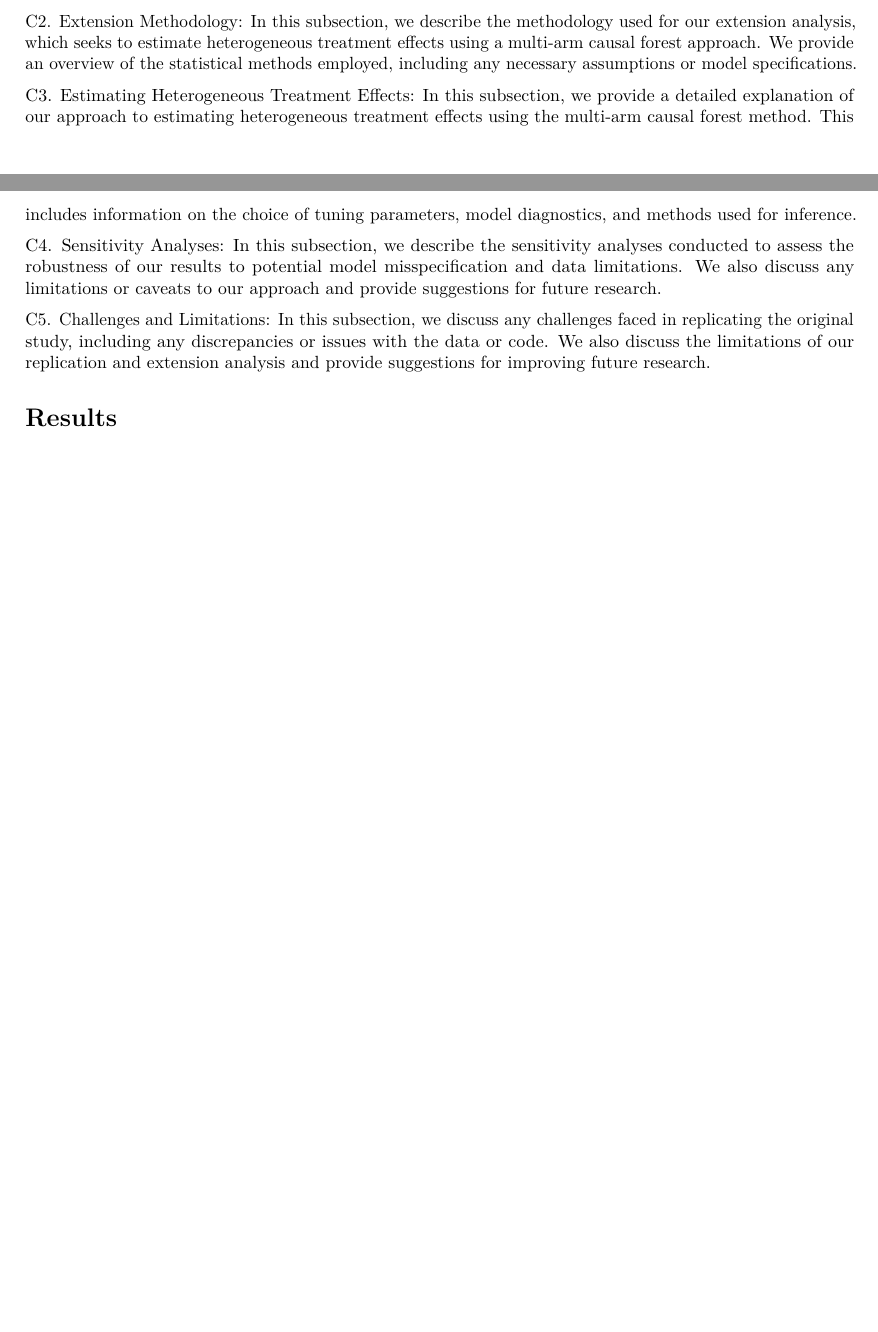
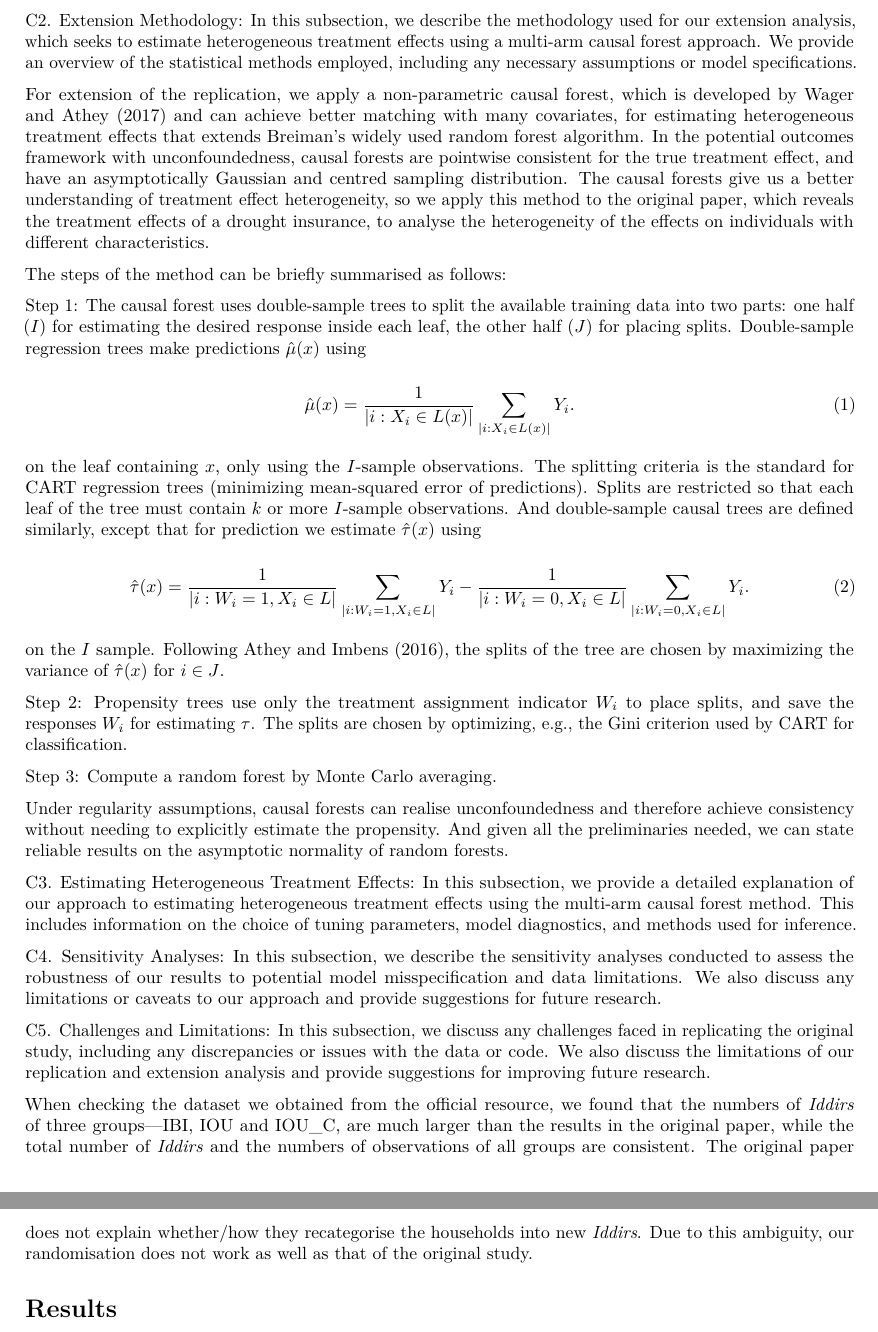
Before and after one commit to Sam-Deegan/20230307_RE_HTE, an R Markdown document (3_Write/Replication_Group_1.Rmd): two parts of pages 2 and 3 of 4 before the commit and two parts of pages 3 and 4 of 5 after it, joined at a grey line, cut so that both start at the same text, the shorter picture padded with empty space. Rendered offline with R 4.5, knitr and Pandoc, then LaTeX, with nearby package versions; drawn as R Markdown's standard PDF in place of the format the file asks for; a font, style sheet, LaTeX package, included part or bibliography that could not be used is replaced or left out.

Commit message:
Update Replication_Group_1.Rmd

```diff
--- a/3_Write/Replication_Group_1.Rmd
+++ b/3_Write/Replication_Group_1.Rmd
@@ -79,12 +81,40 @@ The paper is structured into six sections. The first section is the introduction
 C1. Replication Methodology: In this subsection, we describe the methodology used to replicate the original study. We provide a detailed explanation of the data and methods used in the original study, including any necessary assumptions or model specifications. We also explain the steps taken to ensure that our replication accurately reproduces the original study's results.
 
 The authors worked together with Oromia Insurance Company (OIC) in Ethiopia and used multi-level randomization at the Iddir level to assign the 144 Iddirs to six experimental arms: 1) Standard Index Insurance (control group); 2) Standard Index Insurance via Iddir promotions; 3) IOU insurance; 4) IOU insurance with Contract; 5) IOU insurance via Iddir promotions; and 6) IOU insurance via Iddir promotions with Contract. And they collected data on household demographic characteristics including age, sex, marital status, education and family size; household income, households’ level of exposure to drought, experience in buying crop insurance before the experiment, household production and saving variables.
+
 To verify whether randomization resulted in balanced groups they regress household observables and farming variables on treatment group dummies and a constant. The constant reflects the comparison group. The coefficients indicate whether other groups are significantly different from the comparison group, and we test for differences between other groups by Wald tests. The results suggest the randomization worked well.
+
 Then, they present insurance uptake across treatment arms and do regression analysis, both showing that uptake change induced by Iddir promotions in isolation is statistically insignificant, as is IOU with binding contract. They also exclude the subsample from a certain Kebele, Dalota Mati, which all the defaults in the dataset come from, to increase the statistical power of the analysis.
+
 They perform a heterogeneity analysis, to figure out if they can attribute the increase in uptake under IOU insurance to the relaxation of the liquidity constraint. To proxy for liquidity, they distinguish between households with above and below-median income, and between households with and without savings (self-reported). And for both proxies, the coefficients of the simple IOU product are higher for the liquidity-constrained. However, while the IOU coefficient of the (more) constrained subsample is consistently different from zero, and the coefficient for the complementary sample is not, the relevant coefficients are not statistically different from each other (according to a Wald test). This can also be seen by the insignificance of the coefficients using the interaction term instead of subsamples.
 
 
 C2. Extension Methodology: In this subsection, we describe the methodology used for our extension analysis, which seeks to estimate heterogeneous treatment effects using a multi-arm causal forest approach. We provide an overview of the statistical methods employed, including any necessary assumptions or model specifications.
+
+For extension of the replication, we apply a non-parametric causal forest, which is developed by Wager and Athey (2017) and can achieve better matching with many covariates, for estimating heterogeneous treatment effects that extends Breiman’s widely used random forest algorithm. In the potential outcomes framework with unconfoundedness, causal forests are pointwise consistent for the true treatment effect, and have an asymptotically Gaussian and centred sampling distribution. The causal forests give us a better understanding of treatment effect heterogeneity, so we apply this method to the original paper, which reveals the treatment effects of a drought insurance, to analyse the heterogeneity of the effects on individuals with different characteristics.
+
+The steps of the method can be briefly summarised as follows:
+
+Step 1: The causal forest uses double-sample trees to split the available training data into two parts: one half (\(I\)) for estimating the desired response inside each leaf, the other half (\(J\)) for placing splits. Double-sample regression trees make predictions \(\hat{\mu}(x)\) using
+
+\begin{equation}
+    \hat{\mu}(x)=\frac{1}{|i:X_{i}\in L(x)|}\sum\limits_{|i:X_{i}\in L(x)|}Y_{i}.
+\end{equation}
+
+on the leaf containing \(x\), only using the \(I\)-sample observations. The splitting criteria is the standard for CART regression trees (minimizing mean-squared error of predictions). Splits are restricted so that each leaf of the tree must contain \(k\) or more \(I\)-sample observations. And double-sample causal trees are defined similarly, except that for prediction we estimate \(\hat{\tau}(x)\) using
+
+\begin{equation}
+    \hat{\tau}(x)=\frac{1}{|i:W_{i}=1,X_{i}\in L|}\sum\limits_{|i:W_{i}=1,X_{i}\in L|}Y_{i}-\frac{1}{|i:W_{i}=0,X_{i}\in L|}\sum\limits_{|i:W_{i}=0,X_{i}\in L|}Y_{i}.
+\end{equation}
+
+on the \(I\) sample. Following Athey and Imbens (2016), the splits of the tree are chosen by maximizing the variance of \(\hat{\tau}(x)\) for \(i\in J\).
+
+Step 2: Propensity trees use only the treatment assignment indicator \(W_{i}\) to place splits, and save the responses \(W_{i}\) for estimating \(\tau\). The splits are chosen by optimizing, e.g., the Gini criterion used by CART for classification.
+
+Step 3: Compute a random forest by Monte Carlo averaging.
+
+Under regularity assumptions, causal forests can realise unconfoundedness and therefore achieve consistency without needing to explicitly estimate the propensity. And given all the preliminaries needed, we can state reliable results on the asymptotic normality of random forests.
+
 
 C3. Estimating Heterogeneous Treatment Effects: In this subsection, we provide a detailed explanation of our approach to estimating heterogeneous treatment effects using the multi-arm causal forest method. This includes information on the choice of tuning parameters, model diagnostics, and methods used for inference.
 
@@ -92,13 +122,7 @@ C4. Sensitivity Analyses: In this subsection, we describe the sensitivity analys
 
 C5. Challenges and Limitations: In this subsection, we discuss any challenges faced in replicating the original study, including any discrepancies or issues with the data or code. We also discuss the limitations of our replication and extension analysis and provide suggestions for improving future research.
 
-
-
-
-
-
-
-
+When checking the dataset we obtained from the official resource, we found that the numbers of \textit{Iddirs} of three groups---IBI, IOU and IOU_C, are much larger than the results in the original paper, while the total number of \textit{Iddirs} and the numbers of observations of all groups are consistent. The original paper does not explain whether/how they recategorise the households into new \textit{Iddirs}. Due to this ambiguity, our randomisation does not work as well as that of the original study.
 
 
 
```
Also changed, not shown: 3_Write/Replication_Group_1.Rmd (2 more changed lines).
